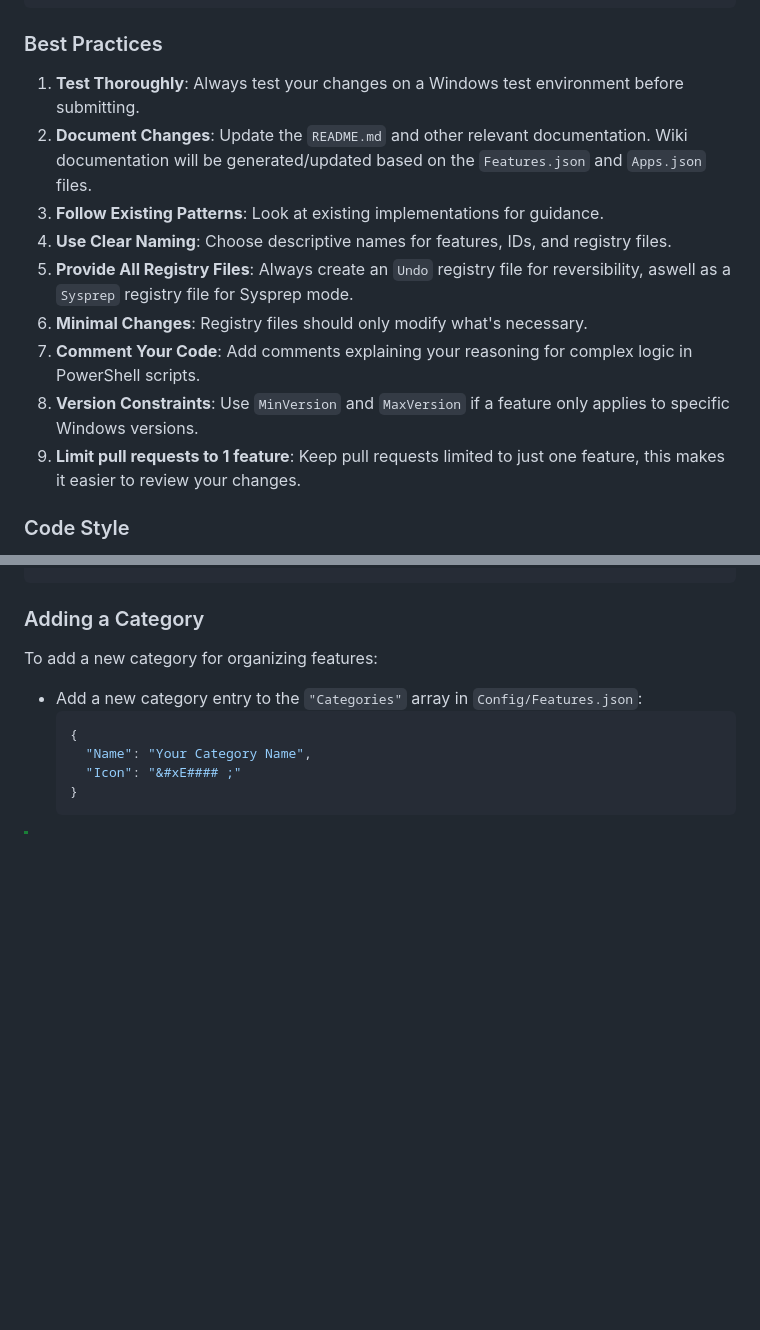
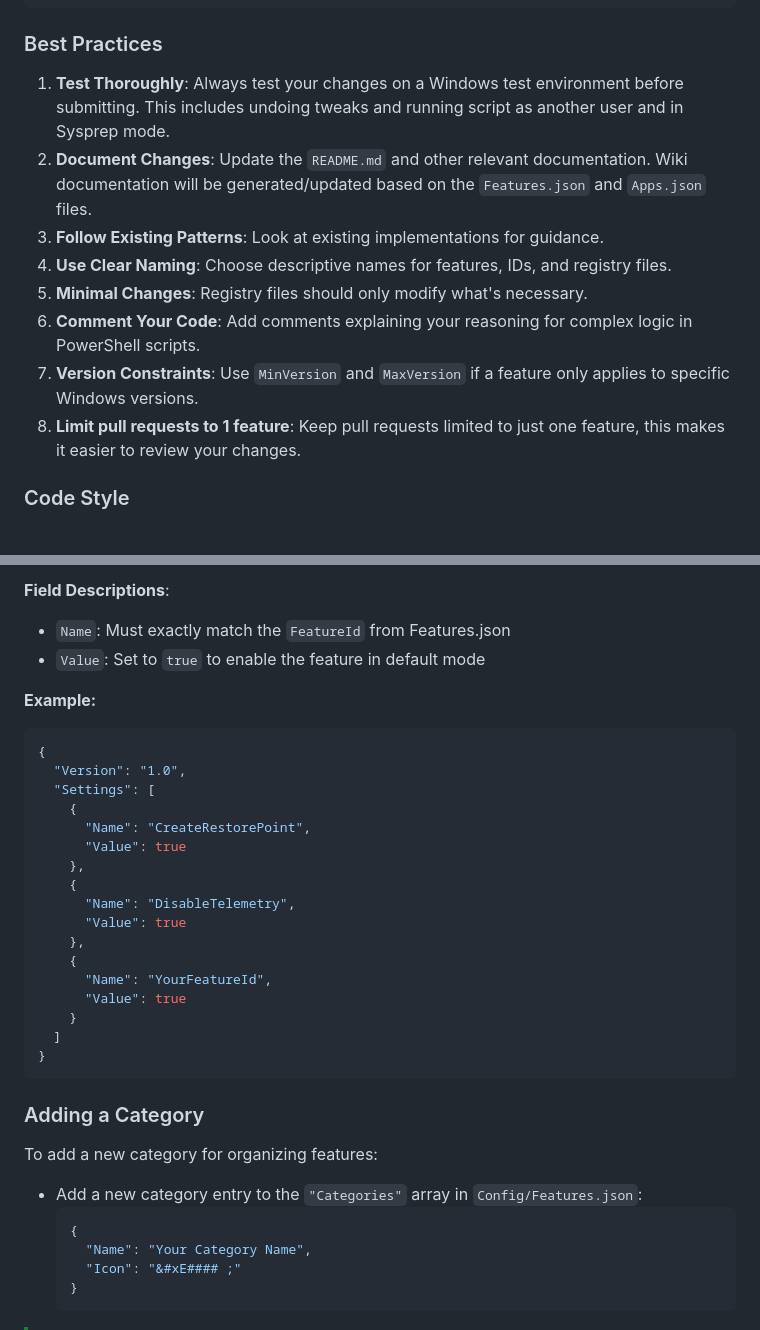
Before and after one commit to Raphire/Win11Debloat, a Markdown page: .github/CONTRIBUTING.md, 2 parts joined by grey strips. GitHub-like rendering; blank space fills up the shorter version.

````diff
--- a/.github/CONTRIBUTING.md
+++ b/.github/CONTRIBUTING.md
@@ -73,15 +73,14 @@ Win11Debloat/
 
 ### Best Practices
 
-1. **Test Thoroughly**: Always test your changes on a Windows test environment before submitting.
+1. **Test Thoroughly**: Always test your changes on a Windows test environment before submitting. This includes undoing tweaks and running script as another user and in Sysprep mode.
 2. **Document Changes**: Update the `README.md` and other relevant documentation. Wiki documentation will be generated/updated based on the `Features.json` and `Apps.json` files.
 3. **Follow Existing Patterns**: Look at existing implementations for guidance.
 4. **Use Clear Naming**: Choose descriptive names for features, IDs, and registry files.
-5. **Provide All Registry Files**: Always create an `Undo` registry file for reversibility, aswell as a `Sysprep` registry file for Sysprep mode.
-6. **Minimal Changes**: Registry files should only modify what's necessary.
-7. **Comment Your Code**: Add comments explaining your reasoning for complex logic in PowerShell scripts.
-8. **Version Constraints**: Use `MinVersion` and `MaxVersion` if a feature only applies to specific Windows versions.
-9. **Limit pull requests to 1 feature**: Keep pull requests limited to just one feature, this makes it easier to review your changes.
+5. **Minimal Changes**: Registry files should only modify what's necessary.
+6. **Comment Your Code**: Add comments explaining your reasoning for complex logic in PowerShell scripts.
+7. **Version Constraints**: Use `MinVersion` and `MaxVersion` if a feature only applies to specific Windows versions.
+8. **Limit pull requests to 1 feature**: Keep pull requests limited to just one feature, this makes it easier to review your changes.
 
 ### Code Style
 
@@ -208,3 +264,26 @@ Add a corresponding parameter to both `Win11Debloat.ps1` AND `Scripts/Get.ps1`,
+**Field Descriptions**:
+- `Name`: Must exactly match the `FeatureId` from Features.json
+- `Value`: Set to `true` to enable the feature in default mode
+
+**Example:**
+```json
+{
+  "Version": "1.0",
+  "Settings": [
+    {
+      "Name": "CreateRestorePoint",
+      "Value": true
+    },
+    {
+      "Name": "DisableTelemetry",
+      "Value": true
+    },
+    {
+      "Name": "YourFeatureId",
+      "Value": true
+    }
+  ]
+}
 ```
 
 ### Adding a Category
````
Also changed, not shown: other parts of .github/CONTRIBUTING.md (+58 -1 lines).
